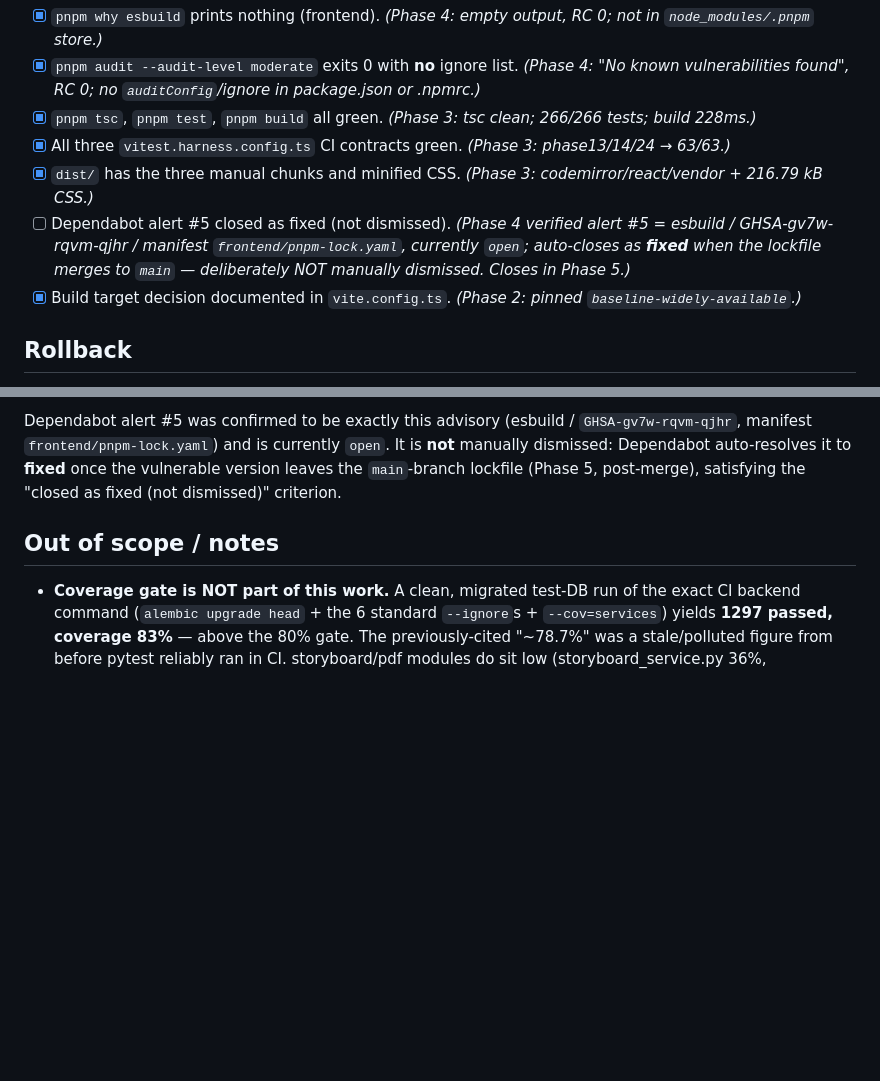
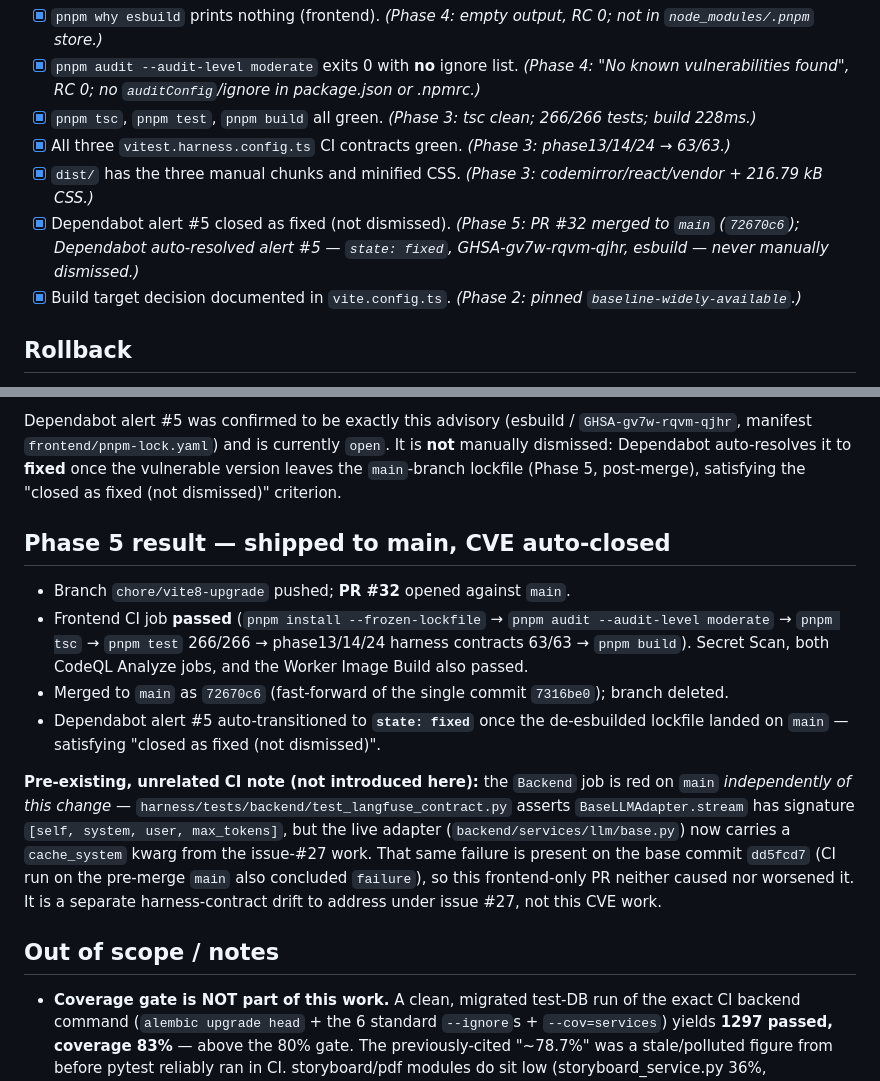
Before and after one commit to rsqrd-labs/specforge, a Markdown page: docs/VITE8_UPGRADE_PLAN.md, 2 parts joined by grey strips. Rendered like a GitHub page; blank space fills up the shorter version.

Commit message:
docs: record Vite 8 Phase 5 result — shipped to main, esbuild CVE auto-closed
PR #32 merged to main (72670c6); Dependabot alert #5
(GHSA-gv7w-rqvm-qjhr / esbuild) auto-resolved to state: fixed — closed as
fixed, never manually dismissed. Note the pre-existing, unrelated Backend CI
failure (test_langfuse_contract.py vs. the cache_system kwarg from issue #27)
that is independent of this frontend-only change.

Co-Authored-By: Claude Opus 4.8 <noreply@anthropic.com>

```diff
--- a/docs/VITE8_UPGRADE_PLAN.md
+++ b/docs/VITE8_UPGRADE_PLAN.md
@@ -122,7 +122,7 @@ required; consider pinning to `22.12` for determinism (optional).
 - [x] `pnpm tsc`, `pnpm test`, `pnpm build` all green. *(Phase 3: tsc clean; 266/266 tests; build 228ms.)*
 - [x] All three `vitest.harness.config.ts` CI contracts green. *(Phase 3: phase13/14/24 → 63/63.)*
 - [x] `dist/` has the three manual chunks and minified CSS. *(Phase 3: codemirror/react/vendor + 216.79 kB CSS.)*
-- [ ] Dependabot alert #5 closed as fixed (not dismissed). *(Phase 4 verified alert #5 = esbuild / GHSA-gv7w-rqvm-qjhr / manifest `frontend/pnpm-lock.yaml`, currently `open`; auto-closes as **fixed** when the lockfile merges to `main` — deliberately NOT manually dismissed. Closes in Phase 5.)*
+- [x] Dependabot alert #5 closed as fixed (not dismissed). *(Phase 5: PR #32 merged to `main` (`72670c6`); Dependabot auto-resolved alert #5 — `state: fixed`, GHSA-gv7w-rqvm-qjhr, esbuild — never manually dismissed.)*
 - [x] Build target decision documented in `vite.config.ts`. *(Phase 2: pinned `baseline-widely-available`.)*
 
 ## Rollback
@@ -176,6 +176,29 @@ to **fixed** once the vulnerable version leaves the `main`-branch lockfile
 (Phase 5, post-merge), satisfying the "closed as fixed (not dismissed)"
 criterion.
 
+## Phase 5 result — shipped to main, CVE auto-closed
+
+- Branch `chore/vite8-upgrade` pushed; **PR #32** opened against `main`.
+- Frontend CI job **passed** (`pnpm install --frozen-lockfile` → `pnpm audit
+  --audit-level moderate` → `pnpm tsc` → `pnpm test` 266/266 → phase13/14/24
+  harness contracts 63/63 → `pnpm build`). Secret Scan, both CodeQL Analyze
+  jobs, and the Worker Image Build also passed.
+- Merged to `main` as `72670c6` (fast-forward of the single commit
+  `7316be0`); branch deleted.
+- Dependabot alert #5 auto-transitioned to **`state: fixed`** once the
+  de-esbuilded lockfile landed on `main` — satisfying "closed as fixed (not
+  dismissed)".
+
+**Pre-existing, unrelated CI note (not introduced here):** the `Backend`
+job is red on `main` *independently of this change* —
+`harness/tests/backend/test_langfuse_contract.py` asserts
+`BaseLLMAdapter.stream` has signature `[self, system, user, max_tokens]`, but
+the live adapter (`backend/services/llm/base.py`) now carries a
+`cache_system` kwarg from the issue-#27 work. That same failure is present on
+the base commit `dd5fcd7` (CI run on the pre-merge `main` also concluded
+`failure`), so this frontend-only PR neither caused nor worsened it. It is a
+separate harness-contract drift to address under issue #27, not this CVE work.
+
 ## Out of scope / notes
 
 - **Coverage gate is NOT part of this work.** A clean, migrated test-DB run of
```
